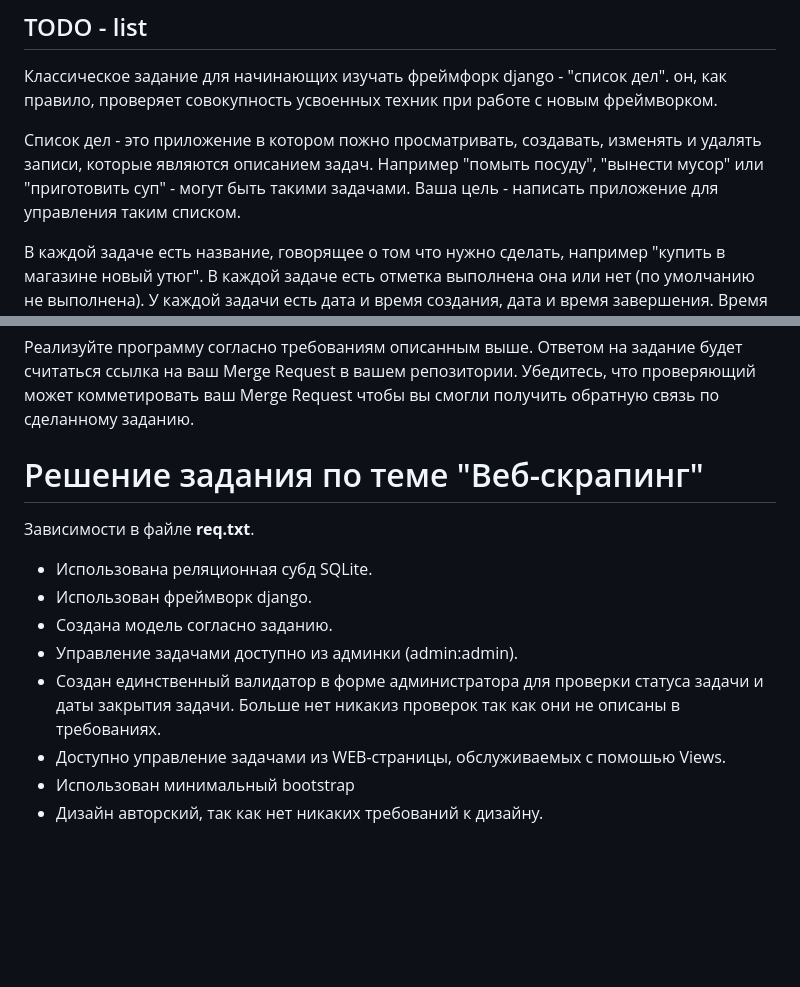
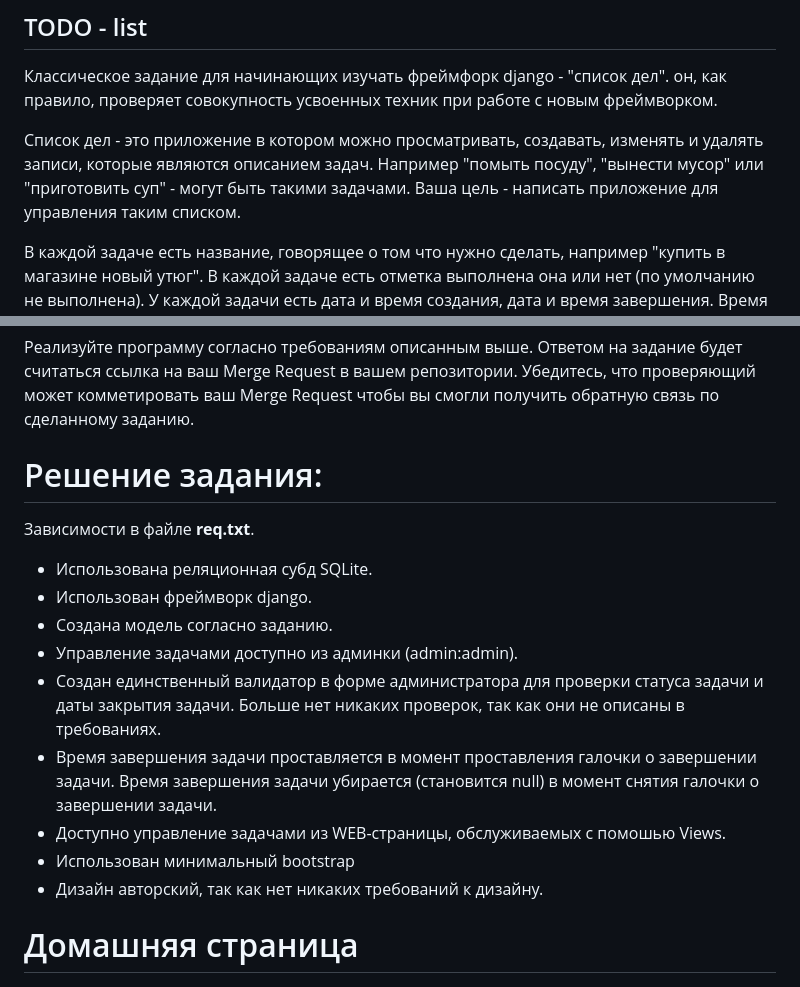
Before and after one commit to ayanchevsky/HomeWork3, a Markdown page: README.md, 2 parts joined by grey strips. GitHub-like rendering; blank space fills up the shorter version.

```diff
--- a/README.md
+++ b/README.md
@@ -2,7 +2,7 @@
 ## TODO - list
 Классическое задание для начинающих изучать фреймфорк django - "список дел". он, как правило, проверяет совокупность усвоенных техник при работе с новым фреймворком.
 
-Список дел - это приложение в котором пожно просматривать, создавать, изменять и удалять записи, которые являются описанием задач. Например "помыть посуду", "вынести мусор" или "приготовить суп" - могут быть такими задачами. Ваша цель - написать приложение для управления таким списком.
+Список дел - это приложение в котором можно просматривать, создавать, изменять и удалять записи, которые являются описанием задач. Например "помыть посуду", "вынести мусор" или "приготовить суп" - могут быть такими задачами. Ваша цель - написать приложение для управления таким списком.
 
 В каждой задаче есть название, говорящее о том что нужно сделать, например "купить в магазине новый утюг". В каждой задаче есть отметка выполнена она или нет (по умолчанию не выполнена). У каждой задачи есть дата и время создания, дата и время завершения. Время завершения задачи проставляется в момент проставления галочки о завершении задачи. Время завершения задачи убирается (становится null) в момент снятия галочки о завершении задачи.
 
@@ -22,16 +22,17 @@
 Реализуйте программу согласно требованиям описанным выше.
 Ответом на задание будет считаться ссылка на ваш Merge Request в вашем репозитории. Убедитесь, что проверяющий может комметировать ваш Merge Request чтобы вы смогли получить обратную связь по сделанному заданию.
 
-# Решение задания по теме "Веб-скрапинг"
+# Решение задания:
 Зависимости в файле **req.txt**.
 - Использована реляционная субд SQLite.
 - Использован фреймворк django.
 - Создана модель согласно заданию.
 - Управление задачами доступно из админки (admin:admin).
-- Создан единственный валидатор в форме администратора для проверки статуса задачи и даты закрытия задачи. Больше нет никакиз проверок так как они не описаны в требованиях.
+- Создан единственный валидатор в форме администратора для проверки статуса задачи и даты закрытия задачи. Больше нет никаких проверок, так как они не описаны в требованиях.
+- Время завершения задачи проставляется в момент проставления галочки о завершении задачи. Время завершения задачи убирается (становится null) в момент снятия галочки о завершении задачи.
 - Доступно управление задачами из WEB-страницы, обслуживаемых с помошью Views.
 - Использован минимальный bootstrap
 - Дизайн авторский, так как нет никаких требований к дизайну.
 
-
+ # Домашняя страница
  ![Домашняя страница](https://github.com/ayanchevsky/HomeWork3/blob/master/image/home.PNG)
```
Also changed, not shown: other parts of README.md (+6 -0 lines).
